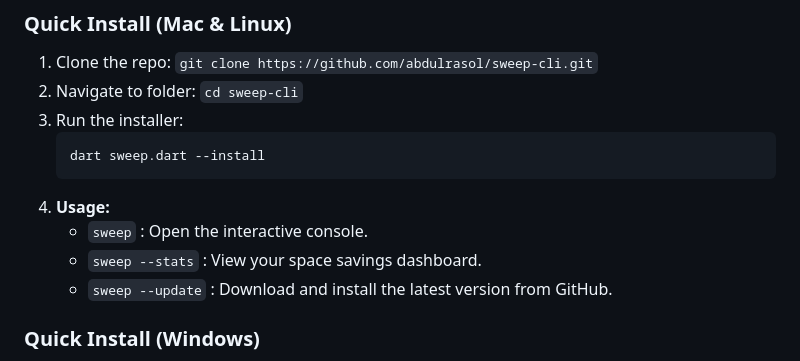
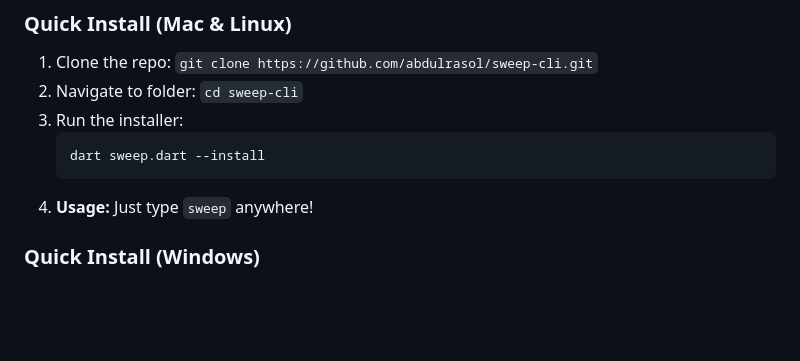
Before and after one commit to abdulrasol/sweep-cli, a Markdown page: README.md, the part around one of its changes. Drawn GitHub-style; blank space fills up the shorter version.

````diff
--- a/README.md
+++ b/README.md
@@ -73,10 +93,7 @@ Scans for local branches that have already been merged into `main` or `master` a
     ```bash
     dart sweep.dart --install
     ```
-4.  **Usage:**
-    - `sweep` : Open the interactive console.
-    - `sweep --stats` : View your space savings dashboard.
-    - `sweep --update` : Download and install the latest version from GitHub.
+4.  **Usage:** Just type `sweep` anywhere!
 
 ### Quick Install (Windows)
 1.  Open PowerShell as Administrator.
````
Also changed, not shown: other parts of README.md (+35 -12 lines).
